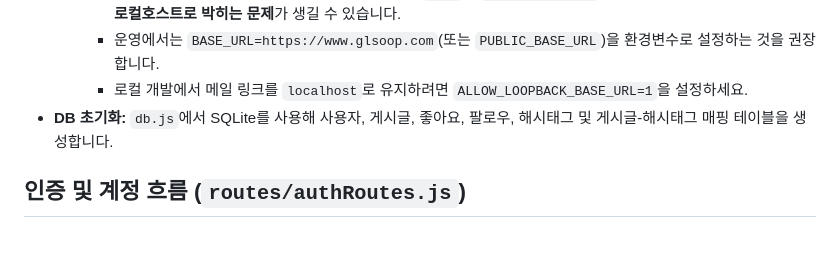
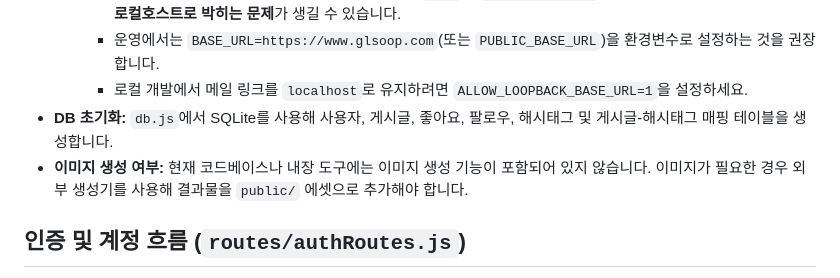
Before and after one commit to hooni0212/glsoop, a Markdown page: docs/SYSTEM_OVERVIEW.md, the part around the change. Rendered like a GitHub page; blank space fills up the shorter version.

Commit message:
Document lack of built-in image generation

```diff
--- a/docs/SYSTEM_OVERVIEW.md
+++ b/docs/SYSTEM_OVERVIEW.md
@@ -10,6 +10,7 @@
     - 운영에서는 `BASE_URL=https://www.glsoop.com`(또는 `PUBLIC_BASE_URL`)을 환경변수로 설정하는 것을 권장합니다.
     - 로컬 개발에서 메일 링크를 `localhost`로 유지하려면 `ALLOW_LOOPBACK_BASE_URL=1`을 설정하세요.
 - **DB 초기화:** `db.js`에서 SQLite를 사용해 사용자, 게시글, 좋아요, 팔로우, 해시태그 및 게시글-해시태그 매핑 테이블을 생성합니다.
+- **이미지 생성 여부:** 현재 코드베이스나 내장 도구에는 이미지 생성 기능이 포함되어 있지 않습니다. 이미지가 필요한 경우 외부 생성기를 사용해 결과물을 `public/` 에셋으로 추가해야 합니다.
 
 ## 인증 및 계정 흐름 (`routes/authRoutes.js`)
 - **회원가입 & 이메일 인증:** `/api/signup`은 사용자 정보를 저장하면서 이메일 인증 토큰을 생성해 발송합니다. `/api/verify-email`은 토큰 유효성을 검사해 인증 상태를 갱신합니다.
```
